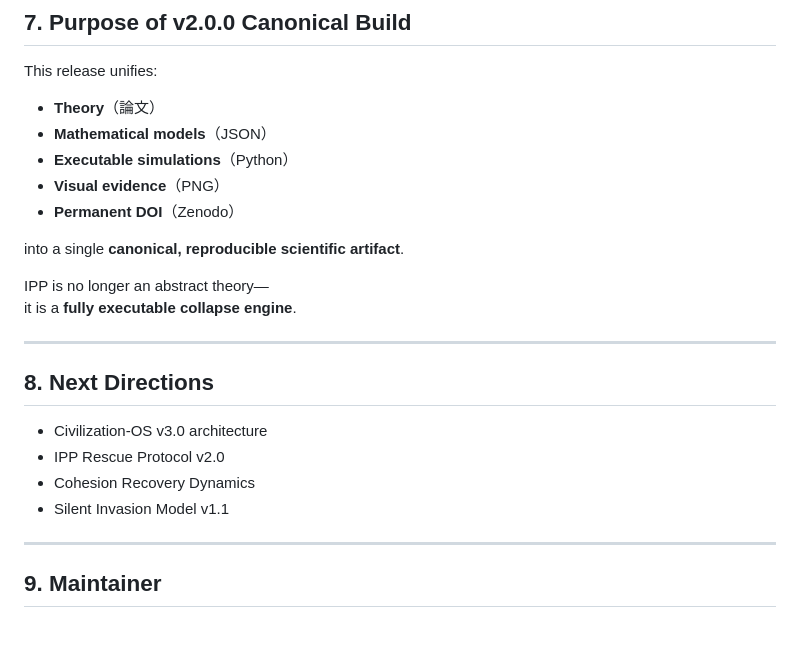
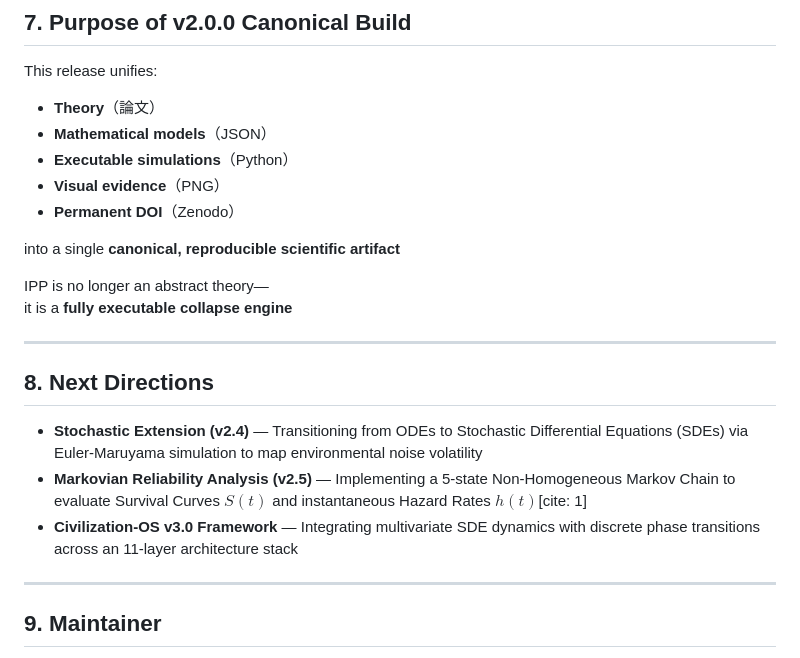
Before and after one commit to YujiMarutani/Informational-Projection-Paradox, a Markdown page: README.md, the part around one of its changes. Rendered like a GitHub page; blank space fills up the shorter version.

```diff
--- a/README.md
+++ b/README.md
@@ -154,19 +147,18 @@ This release unifies:
 - **Visual evidence**（PNG）
 - **Permanent DOI**（Zenodo）
 
-into a single **canonical, reproducible scientific artifact**.
+into a single **canonical, reproducible scientific artifact**
 
 IPP is no longer an abstract theory—
-it is a **fully executable collapse engine**.
+it is a **fully executable collapse engine**
 
 ---
 
 ## 8. Next Directions
 
-- Civilization‑OS v3.0 architecture
-- IPP Rescue Protocol v2.0
-- Cohesion Recovery Dynamics
-- Silent Invasion Model v1.1
+- **Stochastic Extension (v2.4)** — Transitioning from ODEs to Stochastic Differential Equations (SDEs) via Euler-Maruyama simulation to map environmental noise volatility
+- **Markovian Reliability Analysis (v2.5)** — Implementing a 5-state Non-Homogeneous Markov Chain to evaluate Survival Curves $S(t)$ and instantaneous Hazard Rates $h(t)$[cite: 1]
+- **Civilization-OS v3.0 Framework** — Integrating multivariate SDE dynamics with discrete phase transitions across an 11-layer architecture stack
 
 ---
 
```
Also changed, not shown: other parts of README.md (+14 -21 lines).
